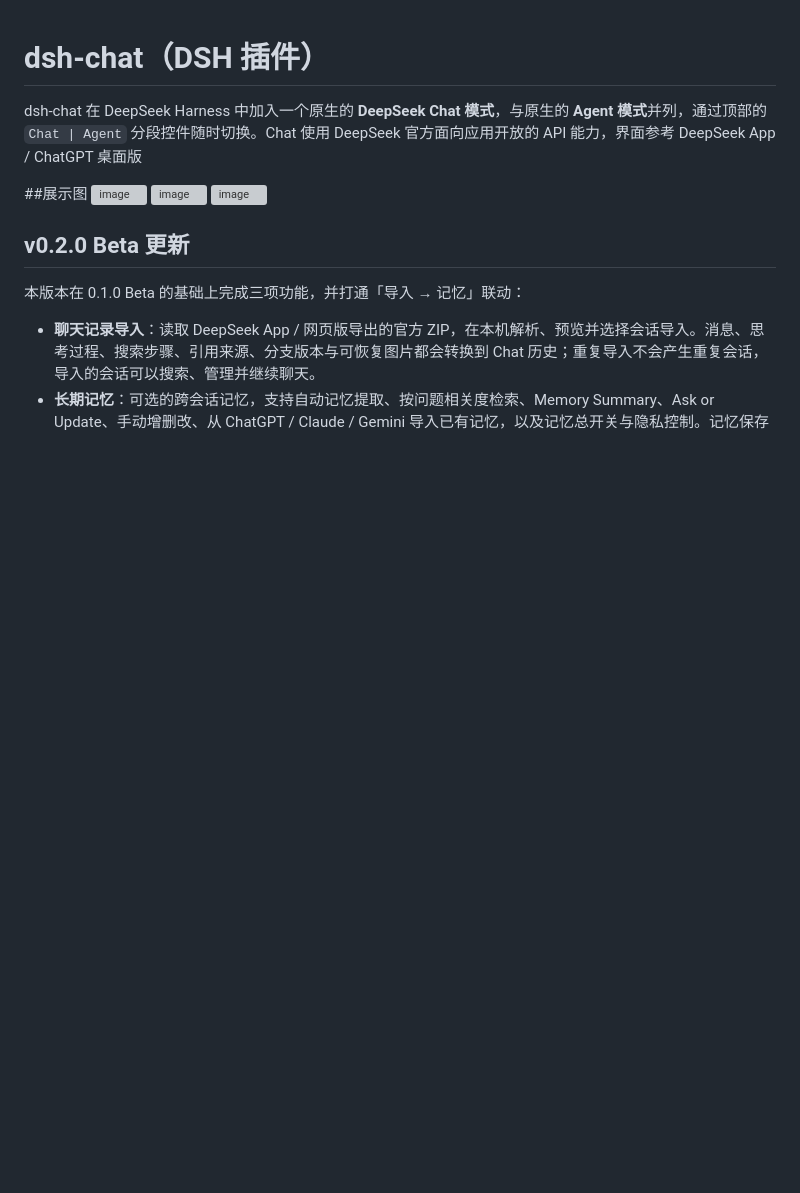
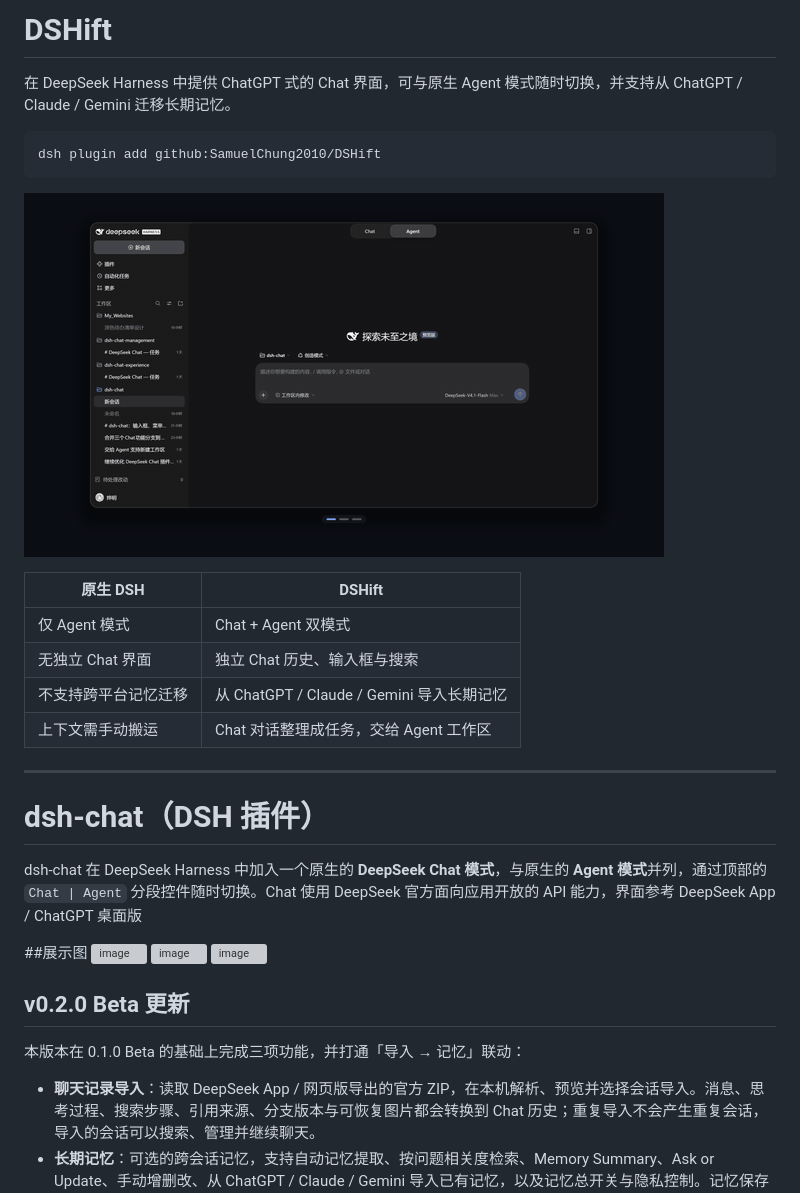
Before and after one commit to SamuelChung2010/DSHift, a Markdown page: README.md, the part around the change. Rendered like a GitHub page; pictures changed too: assets/demo.gif (added); blank space fills up the shorter version; grey boxes are pictures that could not be loaded.

Commit message:
docs(readme): add DSHift hero and 6s demo reel

````diff
--- a/README.md
+++ b/README.md
@@ -1,3 +1,22 @@
+# DSHift
+
+在 DeepSeek Harness 中提供 ChatGPT 式的 Chat 界面，可与原生 Agent 模式随时切换，并支持从 ChatGPT / Claude / Gemini 迁移长期记忆。
+
+```sh
+dsh plugin add github:SamuelChung2010/DSHift
+```
+
+![DSHift 演示：Agent 与 Chat 模式切换，以及把对话交给 Agent](assets/demo.gif)
+
+| 原生 DSH | DSHift |
+| --- | --- |
+| 仅 Agent 模式 | Chat + Agent 双模式 |
+| 无独立 Chat 界面 | 独立 Chat 历史、输入框与搜索 |
+| 不支持跨平台记忆迁移 | 从 ChatGPT / Claude / Gemini 导入长期记忆 |
+| 上下文需手动搬运 | Chat 对话整理成任务，交给 Agent 工作区 |
+
+---
+
 # dsh-chat（DSH 插件）
 
 dsh-chat 在 DeepSeek Harness 中加入一个原生的 **DeepSeek Chat 模式**，与原生的 **Agent 模式**并列，通过顶部的 `Chat | Agent` 分段控件随时切换。Chat 使用 DeepSeek 官方面向应用开放的 API 能力，界面参考 DeepSeek App / ChatGPT 桌面版
````
